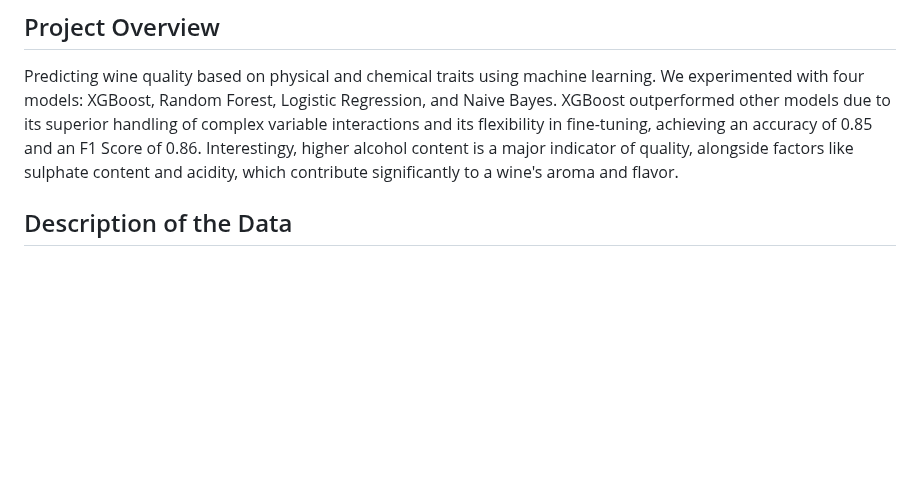
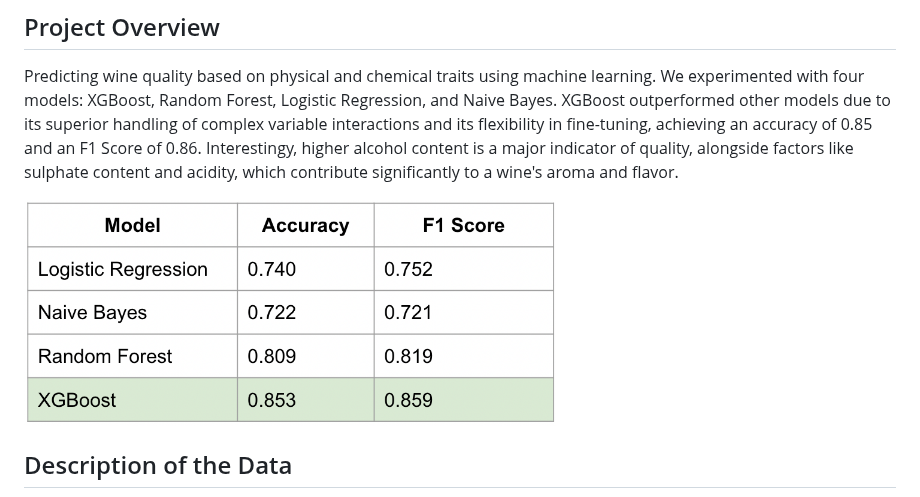
Before and after one commit to BrianMillerS/wine_quality_classification, a Markdown page: README.md, the part around the change. GitHub-like rendering; blank space fills up the shorter version.

```diff
--- a/README.md
+++ b/README.md
@@ -14,6 +14,9 @@
 
 ## Project Overview
 Predicting wine quality based on physical and chemical traits using machine learning. We experimented with four models: XGBoost, Random Forest, Logistic Regression, and Naive Bayes. XGBoost outperformed other models due to its superior handling of complex variable interactions and its flexibility in fine-tuning, achieving an accuracy of 0.85 and an F1 Score of 0.86. Interestingy, higher alcohol content is a major indicator of quality, alongside factors like sulphate content and acidity, which contribute significantly to a wine's aroma and flavor.
+
+<img src="images/results_summary_table.png" width="532" height="225">
+
 
 ## Description of the Data
 The data was downloaded from <a href="https://archive.ics.uci.edu/dataset/186/wine+quality" target="_blank">UC Irvine’s curated repository</a> of datasets for machine learning. The data consisted of a single table with 1600 rows, each containing data on a specific portuguese red wine variant. Along with the wine’s quality score (the median score from three professional wine tasters) the table also had eleven other columns with measured physicochemical properties.
```
